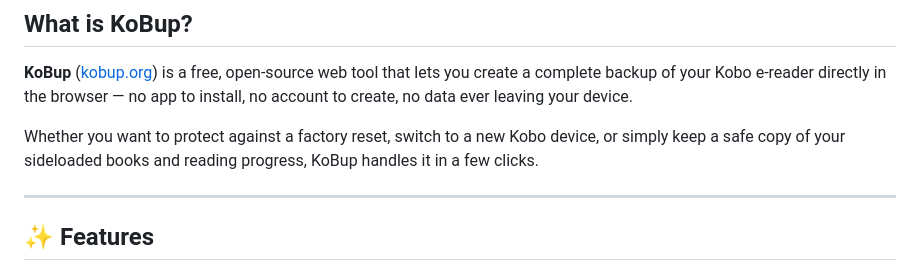
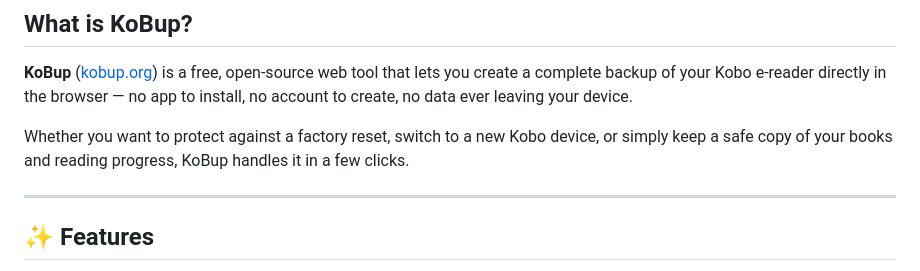
Before and after one commit to Fanfulla/KoboOfflineBackup, a Markdown page: README.md, the part around the change. Drawn GitHub-style.

```diff
--- a/README.md
+++ b/README.md
@@ -15,7 +15,7 @@
 
 **KoBup** ([kobup.org](https://www.kobup.org/)) is a free, open-source web tool that lets you create a complete backup of your Kobo e-reader directly in the browser — no app to install, no account to create, no data ever leaving your device.
 
-Whether you want to protect against a factory reset, switch to a new Kobo device, or simply keep a safe copy of your sideloaded books and reading progress, KoBup handles it in a few clicks.
+Whether you want to protect against a factory reset, switch to a new Kobo device, or simply keep a safe copy of your books and reading progress, KoBup handles it in a few clicks.
 
 ---
 
```
